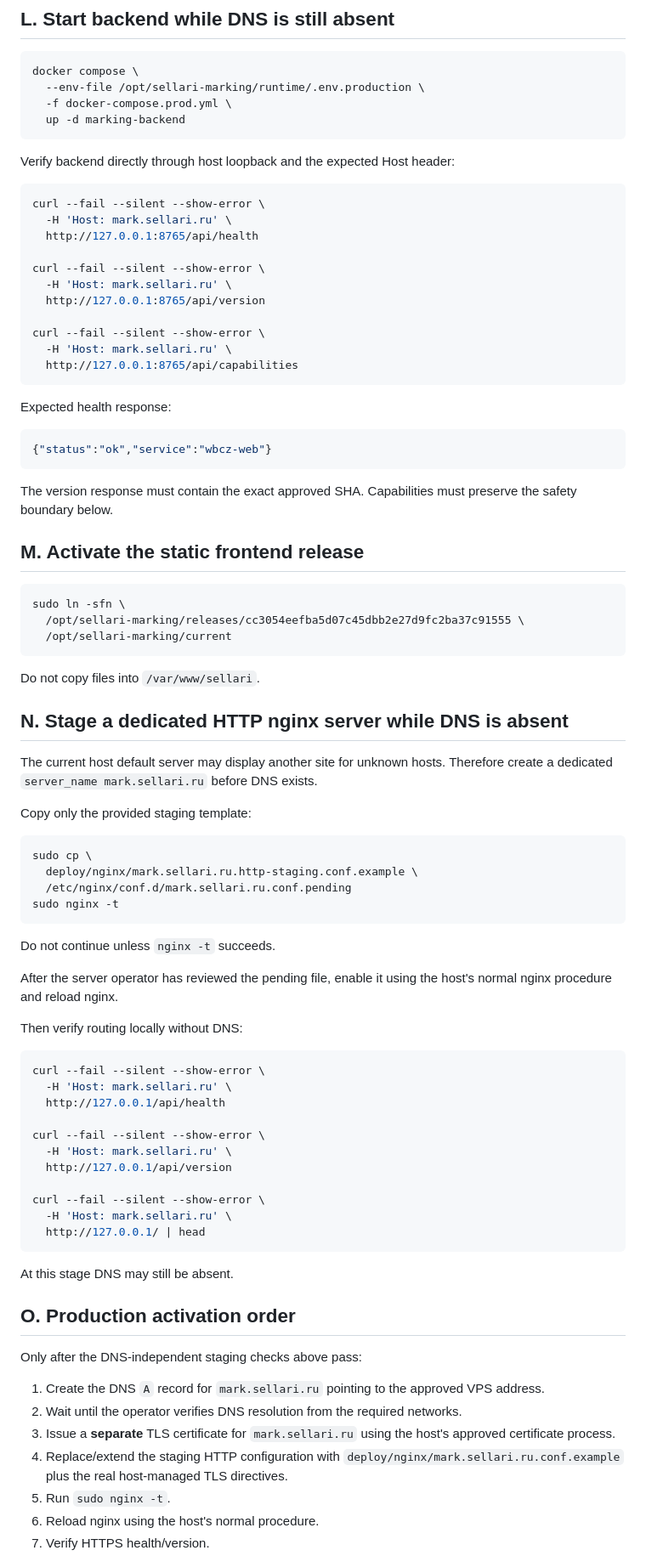
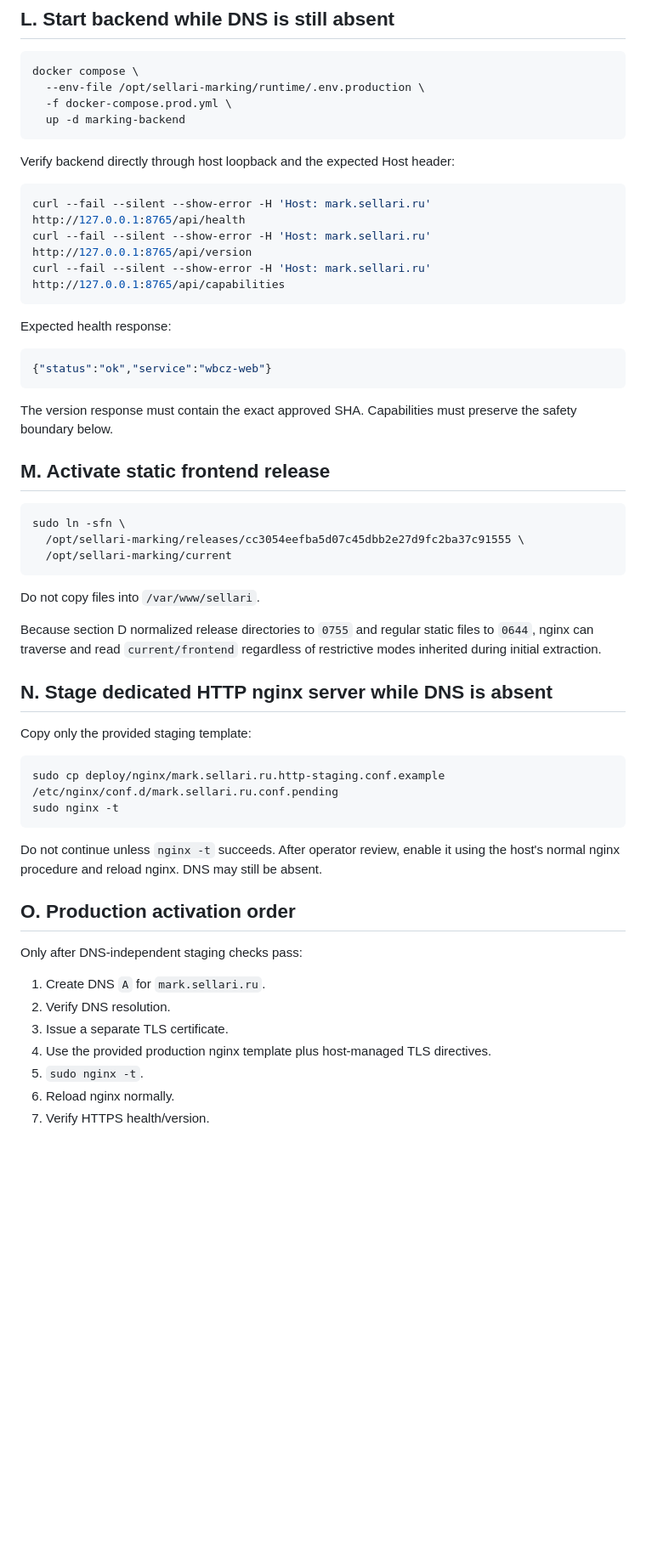
Before and after one commit to Maximka7163/FBS_CHZ, a Markdown page: docs/WEB_V052_OFFLINE_DEPLOY_RUNBOOK.md, the part around one of its changes. Shown at 85% size. Rendered like a GitHub page; blank space fills up the shorter version.

Commit message:
docs: require release permission normalization and schema proof

````diff
--- a/docs/WEB_V052_OFFLINE_DEPLOY_RUNBOOK.md
+++ b/docs/WEB_V052_OFFLINE_DEPLOY_RUNBOOK.md
@@ -270,17 +316,9 @@ docker compose \
 Verify backend directly through host loopback and the expected Host header:
 
 ```bash
-curl --fail --silent --show-error \
-  -H 'Host: mark.sellari.ru' \
-  http://127.0.0.1:8765/api/health
-
-curl --fail --silent --show-error \
-  -H 'Host: mark.sellari.ru' \
-  http://127.0.0.1:8765/api/version
-
-curl --fail --silent --show-error \
-  -H 'Host: mark.sellari.ru' \
-  http://127.0.0.1:8765/api/capabilities
+curl --fail --silent --show-error -H 'Host: mark.sellari.ru' http://127.0.0.1:8765/api/health
+curl --fail --silent --show-error -H 'Host: mark.sellari.ru' http://127.0.0.1:8765/api/version
+curl --fail --silent --show-error -H 'Host: mark.sellari.ru' http://127.0.0.1:8765/api/capabilities
 ```
 
 Expected health response:
@@ -291,7 +329,7 @@ Expected health response:
 
 The version response must contain the exact approved SHA. Capabilities must preserve the safety boundary below.
 
-## M. Activate the static frontend release
+## M. Activate static frontend release
 
 ```bash
 sudo ln -sfn \
@@ -301,49 +339,27 @@ sudo ln -sfn \
 
 Do not copy files into `/var/www/sellari`.
 
-## N. Stage a dedicated HTTP nginx server while DNS is absent
+Because section D normalized release directories to `0755` and regular static files to `0644`, nginx can traverse and read `current/frontend` regardless of restrictive modes inherited during initial extraction.
 
-The current host default server may display another site for unknown hosts. Therefore create a dedicated `server_name mark.sellari.ru` before DNS exists.
+## N. Stage dedicated HTTP nginx server while DNS is absent
 
 Copy only the provided staging template:
 
 ```bash
-sudo cp \
-  deploy/nginx/mark.sellari.ru.http-staging.conf.example \
-  /etc/nginx/conf.d/mark.sellari.ru.conf.pending
+sudo cp deploy/nginx/mark.sellari.ru.http-staging.conf.example /etc/nginx/conf.d/mark.sellari.ru.conf.pending
 sudo nginx -t
 ```
 
-Do not continue unless `nginx -t` succeeds.
-
-After the server operator has reviewed the pending file, enable it using the host's normal nginx procedure and reload nginx.
-
-Then verify routing locally without DNS:
-
-```bash
-curl --fail --silent --show-error \
-  -H 'Host: mark.sellari.ru' \
-  http://127.0.0.1/api/health
-
-curl --fail --silent --show-error \
-  -H 'Host: mark.sellari.ru' \
-  http://127.0.0.1/api/version
-
-curl --fail --silent --show-error \
-  -H 'Host: mark.sellari.ru' \
-  http://127.0.0.1/ | head
-```
-
-At this stage DNS may still be absent.
+Do not continue unless `nginx -t` succeeds. After operator review, enable it using the host's normal nginx procedure and reload nginx. DNS may still be absent.
 
 ## O. Production activation order
 
-Only after the DNS-independent staging checks above pass:
+Only after DNS-independent staging checks pass:
 
-1. Create the DNS `A` record for `mark.sellari.ru` pointing to the approved VPS address.
-2. Wait until the operator verifies DNS resolution from the required networks.
-3. Issue a **separate** TLS certificate for `mark.sellari.ru` using the host's approved certificate process.
-4. Replace/extend the staging HTTP configuration with `deploy/nginx/mark.sellari.ru.conf.example` plus the real host-managed TLS directives.
-5. Run `sudo nginx -t`.
-6. Reload nginx using the host's normal procedure.
+1. Create DNS `A` for `mark.sellari.ru`.
+2. Verify DNS resolution.
+3. Issue a separate TLS certificate.
+4. Use the provided production nginx template plus host-managed TLS directives.
+5. `sudo nginx -t`.
+6. Reload nginx normally.
 7. Verify HTTPS health/version.
````
Also changed, not shown: other parts of docs/WEB_V052_OFFLINE_DEPLOY_RUNBOOK.md (+108 -66 lines).
